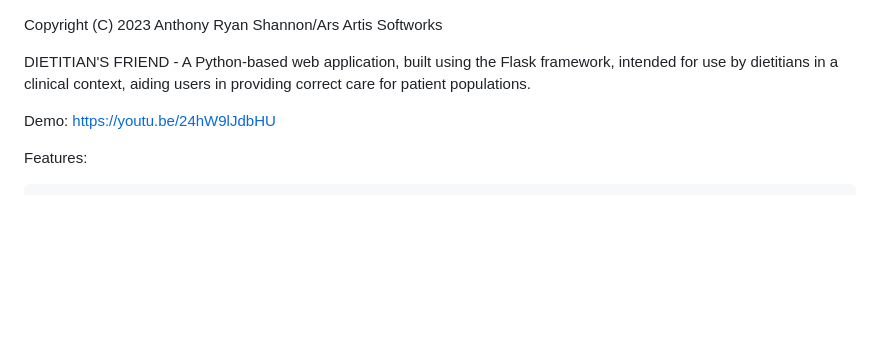
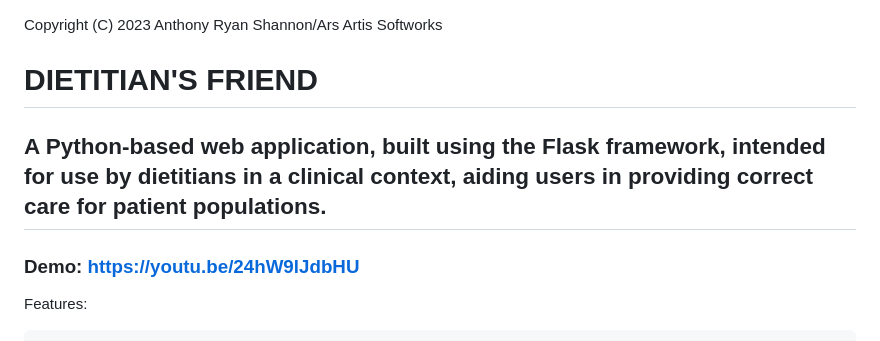
Before and after one commit to arshannon9/dietitians-friend, a Markdown page: README.md, the part around the change printed below. GitHub-like rendering; blank space fills up the shorter version.

Commit message:
Revised Readme

```diff
--- a/README.md
+++ b/README.md
@@ -1,8 +1,10 @@
 Copyright (C) 2023 Anthony Ryan Shannon/Ars Artis Softworks
 
-DIETITIAN'S FRIEND - A Python-based web application, built using the Flask framework, intended for use by dietitians in a clinical context, aiding users in providing correct care for patient populations.
+# DIETITIAN'S FRIEND
 
-Demo: https://youtu.be/24hW9lJdbHU
+## A Python-based web application, built using the Flask framework, intended for use by dietitians in a clinical context, aiding users in providing correct care for patient populations.
+
+### Demo: https://youtu.be/24hW9lJdbHU
 
 Features:
 
```
Also changed, not shown: other parts of README.md (+0 -2 lines).
